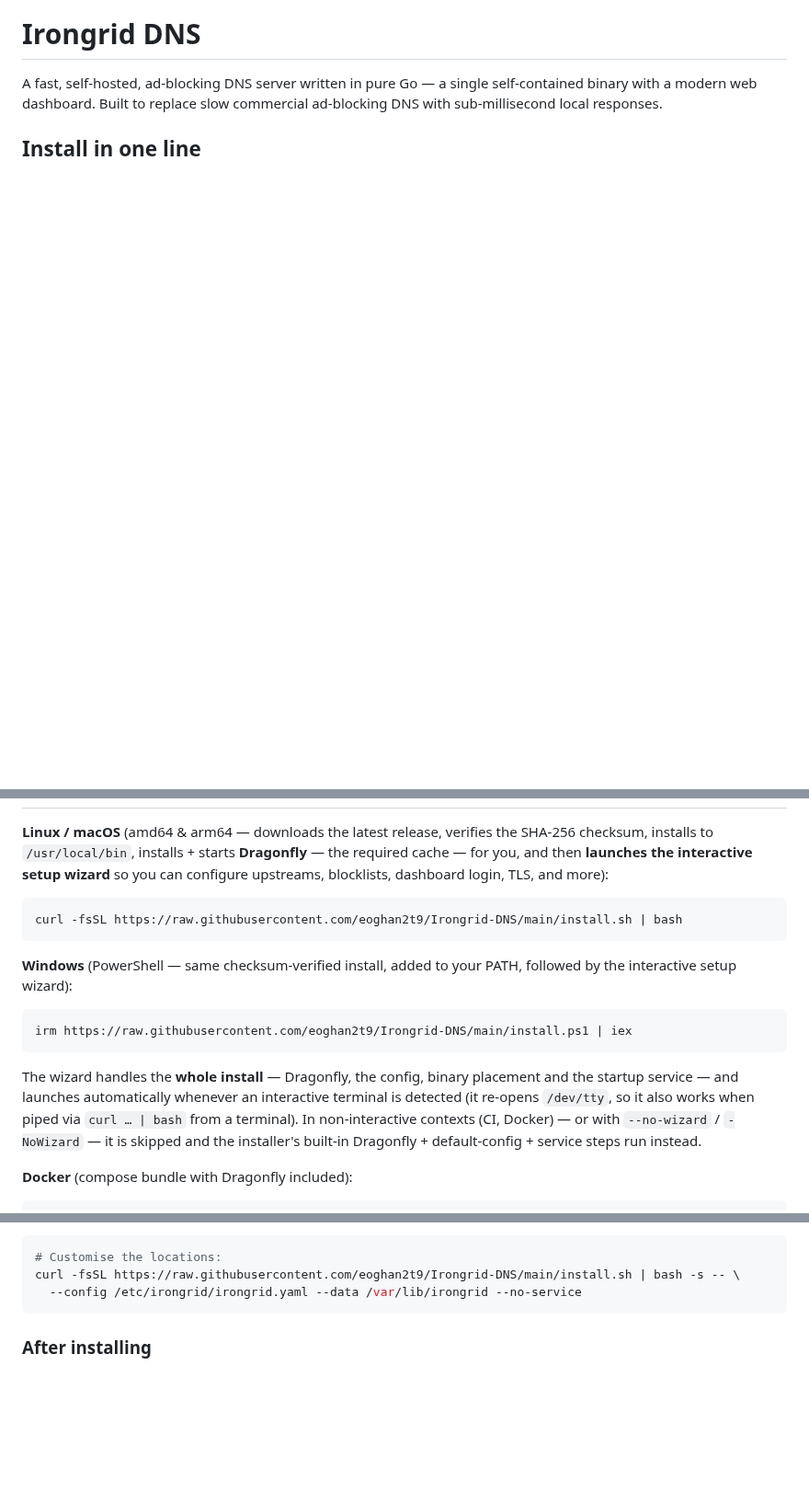
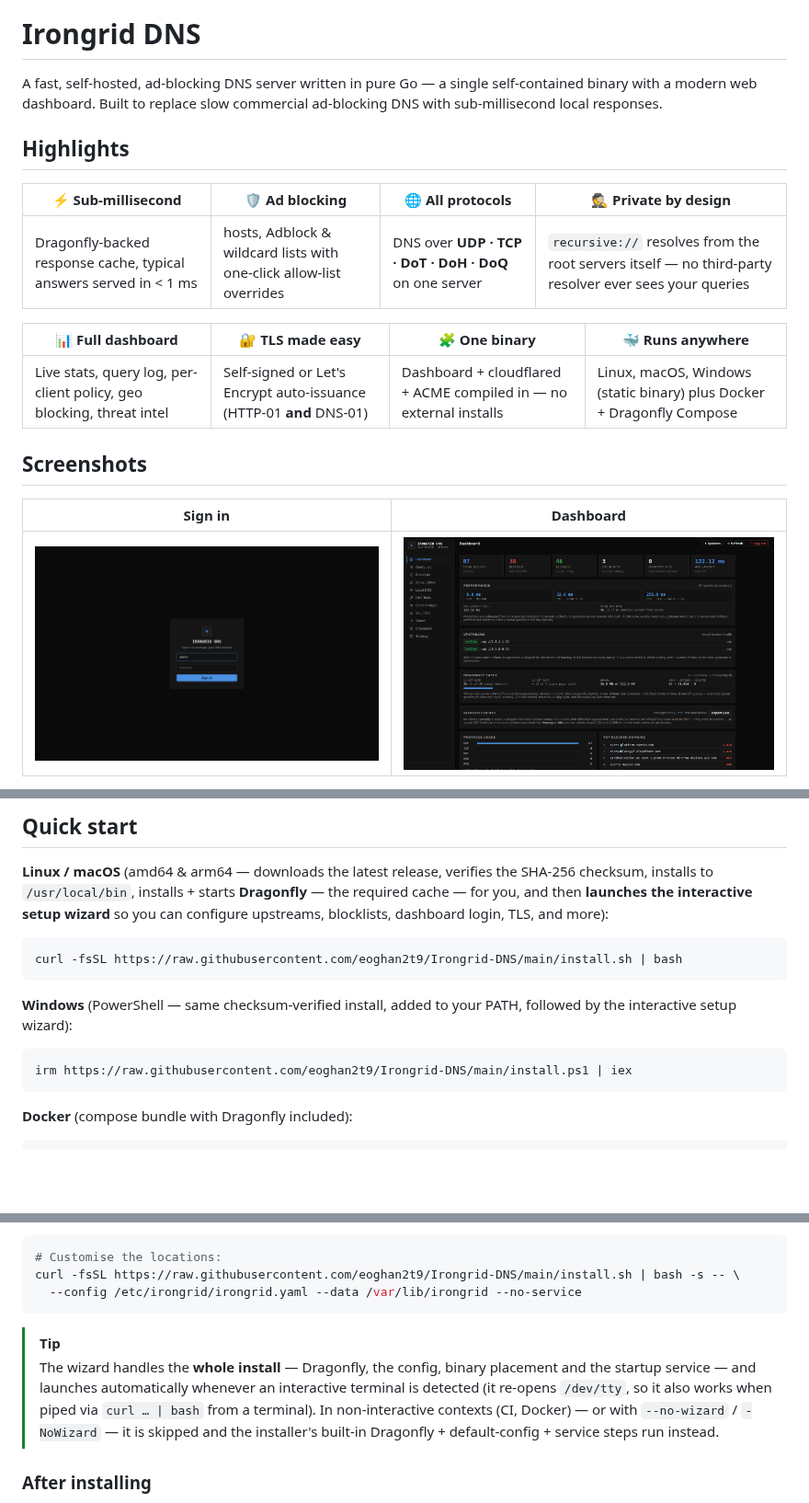
Before and after one commit to eoghan2t9/Irongrid-DNS, a Markdown page: README.md, 3 parts joined by grey strips. Shown at 92% size. GitHub-like rendering; pictures changed too: assets/screenshots/01-login.png (added), assets/screenshots/02-dashboard.png (added); blank space fills up the shorter version.

Commit message:
docs: revamp README with banner, badges, screenshots and TOC

````diff
--- a/README.md
+++ b/README.md
@@ -4,4 +16,19 @@ A fast, self-hosted, ad-blocking DNS server written in pure Go — a single
 self-contained binary with a modern web dashboard. Built to replace slow
 commercial ad-blocking DNS with sub-millisecond local responses.
 
-## Install in one line
+## Highlights
+
+| ⚡ **Sub-millisecond** | 🛡️ **Ad blocking** | 🌐 **All protocols** | 🕵️ **Private by design** |
+|---|---|---|---|
+| Dragonfly-backed response cache, typical answers served in < 1 ms | hosts, Adblock & wildcard lists with one-click allow-list overrides | DNS over **UDP · TCP · DoT · DoH · DoQ** on one server | `recursive://` resolves from the root servers itself — no third-party resolver ever sees your queries |
+
+| 📊 **Full dashboard** | 🔐 **TLS made easy** | 🧩 **One binary** | 🐳 **Runs anywhere** |
+|---|---|---|---|
+| Live stats, query log, per-client policy, geo blocking, threat intel | Self-signed or Let's Encrypt auto-issuance (HTTP-01 **and** DNS-01) | Dashboard + cloudflared + ACME compiled in — no external installs | Linux, macOS, Windows (static binary) plus Docker + Dragonfly Compose |
+
+## Screenshots
+
+| **Sign in** | **Dashboard** |
+|---|---|
+| ![Irongrid DNS sign-in page](assets/screenshots/01-login.png) | ![Irongrid DNS dashboard: live stats, top clients, blocked domains and 24-hour sparkline](assets/screenshots/02-dashboard.png) |
+
@@ -8,3 +72,4 @@ commercial ad-blocking DNS with sub-millisecond local responses.
+## Quick start
 
 **Linux / macOS** (amd64 & arm64 — downloads the latest release, verifies the
 SHA-256 checksum, installs to `/usr/local/bin`, installs + starts
@@ -22,13 +87,6 @@ followed by the interactive setup wizard):
 ```powershell
 irm https://raw.githubusercontent.com/eoghan2t9/Irongrid-DNS/main/install.ps1 | iex
 ```
-
-The wizard handles the **whole install** — Dragonfly, the config, binary
-placement and the startup service — and launches automatically whenever an
-interactive terminal is detected (it re-opens `/dev/tty`, so it also works
-when piped via `curl … | bash` from a terminal). In non-interactive contexts
-(CI, Docker) — or with `--no-wizard` / `-NoWizard` — it is skipped and the
-installer's built-in Dragonfly + default-config + service steps run instead.
 
 **Docker** (compose bundle with Dragonfly included):
 
@@ -87,6 +150,15 @@ curl -fsSL https://raw.githubusercontent.com/eoghan2t9/Irongrid-DNS/main/install
   --config /etc/irongrid/irongrid.yaml --data /var/lib/irongrid --no-service
 ```
 
+> [!TIP]
+> The wizard handles the **whole install** — Dragonfly, the config, binary
+> placement and the startup service — and launches automatically whenever an
+> interactive terminal is detected (it re-opens `/dev/tty`, so it also works
+> when piped via `curl … | bash` from a terminal). In non-interactive
+> contexts (CI, Docker) — or with `--no-wizard` / `-NoWizard` — it is skipped
+> and the installer's built-in Dragonfly + default-config + service steps run
+> instead.
+
 ### After installing
 
 1. **Dragonfly and the service are already running** — the dashboard is at
````
Also changed, not shown: other parts of README.md (+64 -9 lines), assets/screenshots/03-query-log.png (added), assets/screenshots/04-blocklists.png (added), 1 other file.
